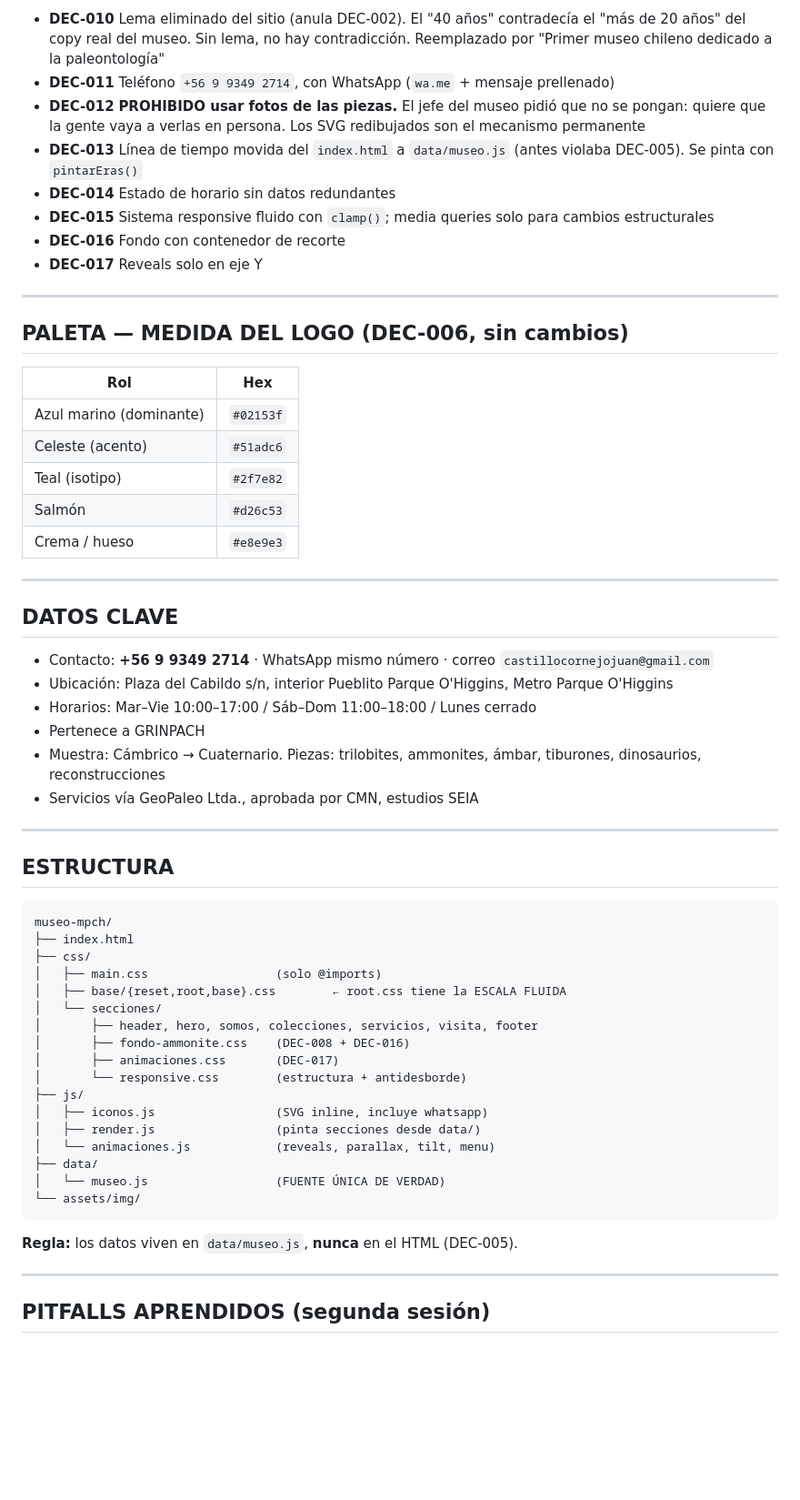
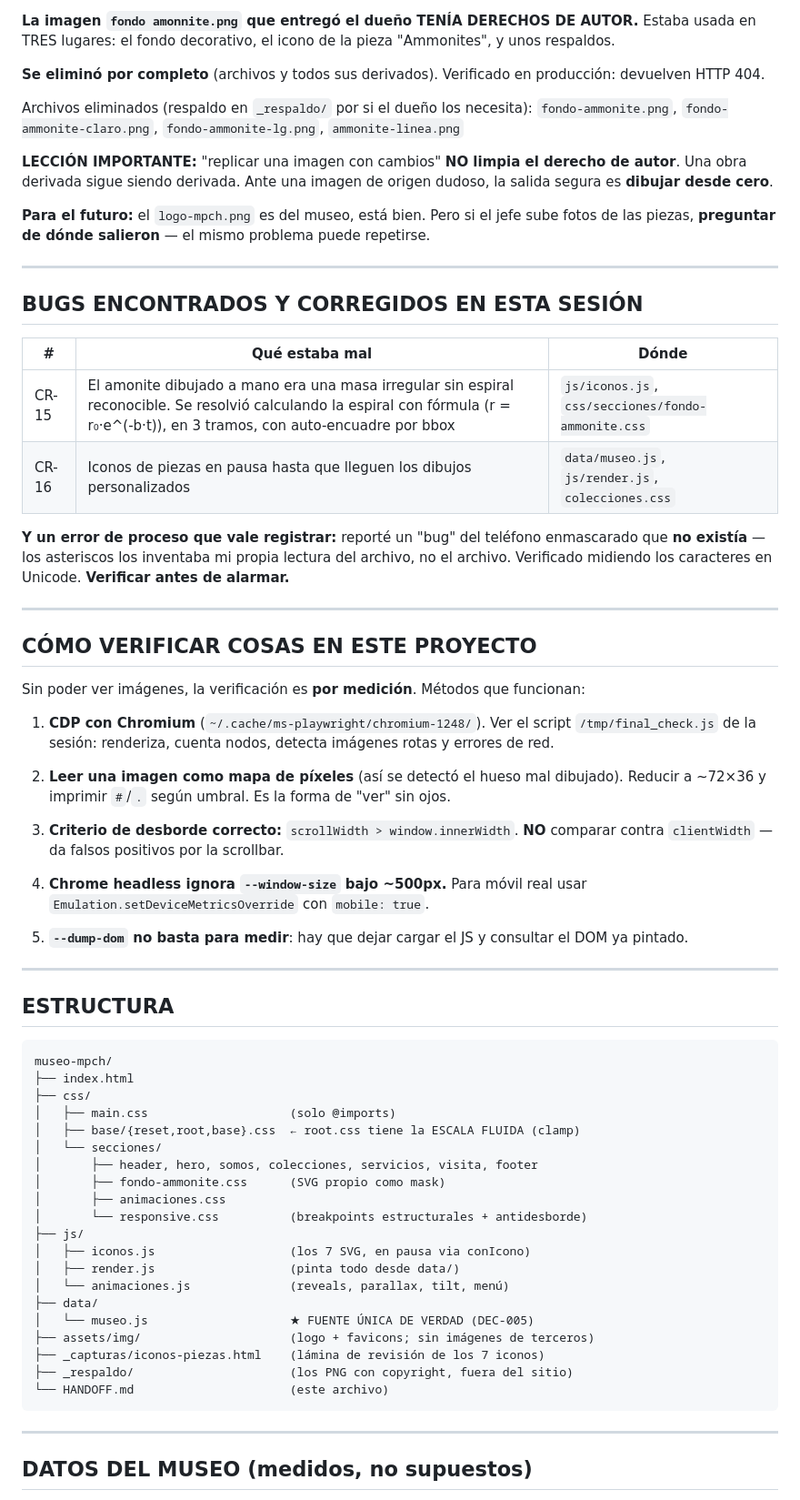
Before and after one commit to matiasbenavides-bot/museo-paleontologico-chile, a Markdown page: HANDOFF.md, the part around one of its changes. Shown at 91% size. Rendered like a GitHub page; blank space fills up the shorter version.

Commit message:
Handoff actualizado para la siguiente sesion
Estado, pendientes reales, historia del problema de derechos de autor,
y los metodos de verificacion que funcionan en este proyecto.

````diff
--- a/HANDOFF.md
+++ b/HANDOFF.md
@@ -65,35 +60,59 @@ Eran `position: fixed` con `width` en px y offsets negativos (`right: -170px`).
 
-- **DEC-010** Lema eliminado del sitio (anula DEC-002). El "40 años" contradecía el "más de 20 años" del copy real del museo. Sin lema, no hay contradicción. Reemplazado por "Primer museo chileno dedicado a la paleontología"
-- **DEC-011** Teléfono `+56 9 9349 2714`, con WhatsApp (`wa.me` + mensaje prellenado)
-- **DEC-012** **PROHIBIDO usar fotos de las piezas.** El jefe del museo pidió que no se pongan: quiere que la gente vaya a verlas en persona. Los SVG redibujados son el mecanismo permanente
-- **DEC-013** Línea de tiempo movida del `index.html` a `data/museo.js` (antes violaba DEC-005). Se pinta con `pintarEras()`
-- **DEC-014** Estado de horario sin datos redundantes
-- **DEC-015** Sistema responsive fluido con `clamp()`; media queries solo para cambios estructurales
-- **DEC-016** Fondo con contenedor de recorte
-- **DEC-017** Reveals solo en eje Y
+**La imagen `fondo amonnite.png` que entregó el dueño TENÍA DERECHOS DE AUTOR.**
+Estaba usada en TRES lugares: el fondo decorativo, el icono de la pieza
+"Ammonites", y unos respaldos.
+
+**Se eliminó por completo** (archivos y todos sus derivados). Verificado en
+producción: devuelven HTTP 404.
+
+Archivos eliminados (respaldo en `_respaldo/` por si el dueño los necesita):
+`fondo-ammonite.png`, `fondo-ammonite-claro.png`, `fondo-ammonite-lg.png`,
+`ammonite-linea.png`
+
+**LECCIÓN IMPORTANTE:** "replicar una imagen con cambios" **NO limpia el derecho
+de autor**. Una obra derivada sigue siendo derivada. Ante una imagen de origen
+dudoso, la salida segura es **dibujar desde cero**.
+
+**Para el futuro:** el `logo-mpch.png` es del museo, está bien. Pero si el jefe
+sube fotos de las piezas, **preguntar de dónde salieron** — el mismo problema
+puede repetirse.
 
 ---
 
-## PALETA — MEDIDA DEL LOGO (DEC-006, sin cambios)
+## BUGS ENCONTRADOS Y CORREGIDOS EN ESTA SESIÓN
 
-| Rol | Hex |
-|---|---|
-| Azul marino (dominante) | `#02153f` |
-| Celeste (acento) | `#51adc6` |
-| Teal (isotipo) | `#2f7e82` |
-| Salmón | `#d26c53` |
-| Crema / hueso | `#e8e9e3` |
+| # | Qué estaba mal | Dónde |
+|---|---|---|
+| CR-15 | El amonite dibujado a mano era una masa irregular sin espiral reconocible. Se resolvió calculando la espiral con fórmula (r = r₀·e^(-b·t)), en 3 tramos, con auto-encuadre por bbox | `js/iconos.js`, `css/secciones/fondo-ammonite.css` |
+| CR-16 | Iconos de piezas en pausa hasta que lleguen los dibujos personalizados | `data/museo.js`, `js/render.js`, `colecciones.css` |
+
+**Y un error de proceso que vale registrar:** reporté un "bug" del teléfono
+enmascarado que **no existía** — los asteriscos los inventaba mi propia lectura
+del archivo, no el archivo. Verificado midiendo los caracteres en Unicode.
+**Verificar antes de alarmar.**
 
 ---
 
-## DATOS CLAVE
+## CÓMO VERIFICAR COSAS EN ESTE PROYECTO
 
-- Contacto: **+56 9 9349 2714** · WhatsApp mismo número · correo `castillocornejojuan@gmail.com`
-- Ubicación: Plaza del Cabildo s/n, interior Pueblito Parque O'Higgins, Metro Parque O'Higgins
-- Horarios: Mar–Vie 10:00–17:00 / Sáb–Dom 11:00–18:00 / Lunes cerrado
-- Pertenece a GRINPACH
-- Muestra: Cámbrico → Cuaternario. Piezas: trilobites, ammonites, ámbar, tiburones, dinosaurios, reconstrucciones
-- Servicios vía GeoPaleo Ltda., aprobada por CMN, estudios SEIA
+Sin poder ver imágenes, la verificación es **por medición**. Métodos que funcionan:
+
+1. **CDP con Chromium** (`~/.cache/ms-playwright/chromium-1248/`). Ver el
+   script `/tmp/final_check.js` de la sesión: renderiza, cuenta nodos, detecta
+   imágenes rotas y errores de red.
+
+2. **Leer una imagen como mapa de píxeles** (así se detectó el hueso mal
+   dibujado). Reducir a ~72×36 y imprimir `#`/`.` según umbral. Es la forma de
+   "ver" sin ojos.
+
+3. **Criterio de desborde correcto:** `scrollWidth > window.innerWidth`.
+   **NO** comparar contra `clientWidth` — da falsos positivos por la scrollbar.
+
+4. **Chrome headless ignora `--window-size` bajo ~500px.** Para móvil real usar
+   `Emulation.setDeviceMetricsOverride` con `mobile: true`.
+
+5. **`--dump-dom` no basta para medir**: hay que dejar cargar el JS y consultar
+   el DOM ya pintado.
 
 ---
 
@@ -103,25 +122,26 @@ Eran `position: fixed` con `width` en px y offsets negativos (`right: -170px`).
 museo-mpch/
 ├── index.html
 ├── css/
-│   ├── main.css                  (solo @imports)
-│   ├── base/{reset,root,base}.css        ← root.css tiene la ESCALA FLUIDA
+│   ├── main.css                    (solo @imports)
+│   ├── base/{reset,root,base}.css  ← root.css tiene la ESCALA FLUIDA (clamp)
 │   └── secciones/
 │       ├── header, hero, somos, colecciones, servicios, visita, footer
-│       ├── fondo-ammonite.css    (DEC-008 + DEC-016)
-│       ├── animaciones.css       (DEC-017)
-│       └── responsive.css        (estructura + antidesborde)
+│       ├── fondo-ammonite.css      (SVG propio como mask)
+│       ├── animaciones.css
+│       └── responsive.css          (breakpoints estructurales + antidesborde)
 ├── js/
-│   ├── iconos.js                 (SVG inline, incluye whatsapp)
-│   ├── render.js                 (pinta secciones desde data/)
-│   └── animaciones.js            (reveals, parallax, tilt, menu)
+│   ├── iconos.js                   (los 7 SVG, en pausa via conIcono)
+│   ├── render.js                   (pinta todo desde data/)
+│   └── animaciones.js              (reveals, parallax, tilt, menú)
 ├── data/
-│   └── museo.js                  (FUENTE ÚNICA DE VERDAD)
-└── assets/img/
+│   └── museo.js                    ★ FUENTE ÚNICA DE VERDAD (DEC-005)
+├── assets/img/                     (logo + favicons; sin imágenes de terceros)
+├── _capturas/iconos-piezas.html    (lámina de revisión de los 7 iconos)
+├── _respaldo/                      (los PNG con copyright, fuera del sitio)
+└── HANDOFF.md                      (este archivo)
 ```
-
-**Regla:** los datos viven en `data/museo.js`, **nunca** en el HTML (DEC-005).
 
 ---
 
-## PITFALLS APRENDIDOS (segunda sesión)
+## DATOS DEL MUSEO (medidos, no supuestos)
 
````
Also changed, not shown: other parts of HANDOFF.md (+64 -58 lines).
